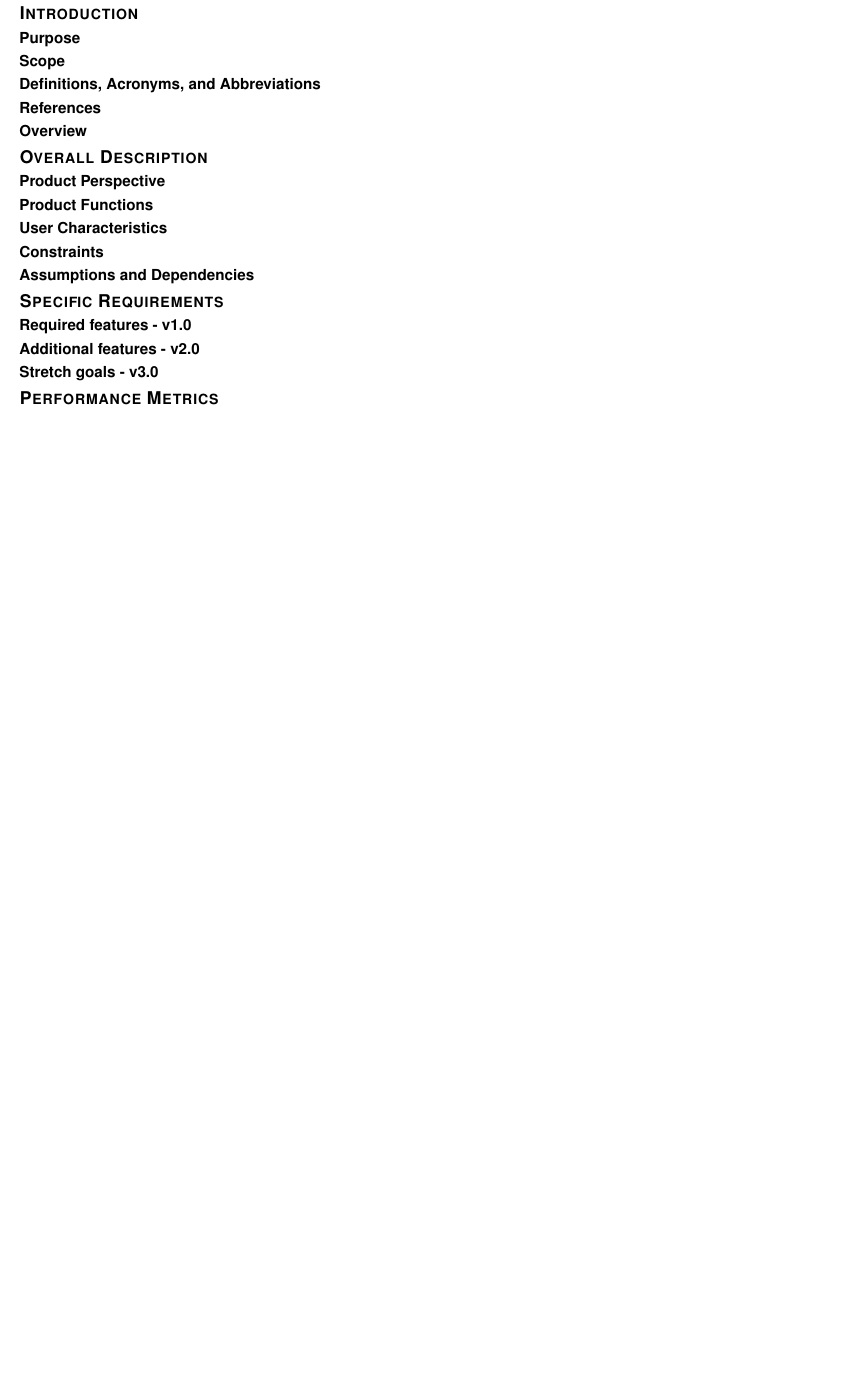
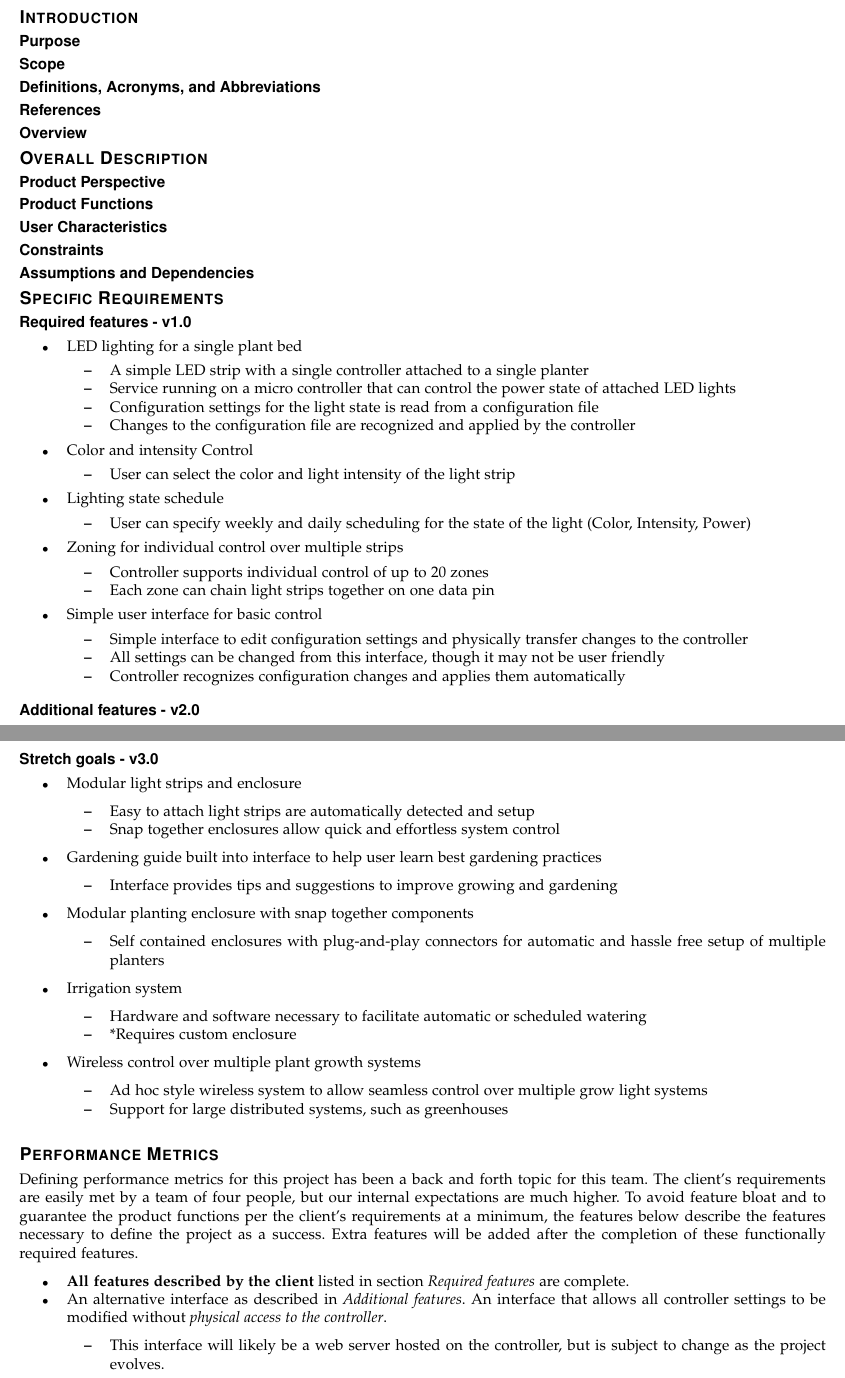
Before and after one commit to HodginAustin/Winter-Is-Coming, a LaTeX paper (Documents/Requirements/writeup.tex): part of page 4 of 4 before the commit and two parts of pages 4 and 5 of 5 after it, the two joined at a grey line, cut so that both start at the same text, the shorter picture padded with empty space. Compiled offline with pdfLaTeX.

Commit message:
Copied requirements from problem statement

```diff
--- a/Documents/Requirements/writeup.tex
+++ b/Documents/Requirements/writeup.tex
@@ -144,6 +144,35 @@
 		\subsection*{Assumptions and Dependencies}
 
 	\section*{Specific Requirements}
+
 		\subsection*{Required features - v1.0}
+		\begin{itemize}
+			\item LED lighting for a single plant bed
+			\begin{itemize}
+				\item A simple LED strip with a single controller attached to a single planter
+				\item Service running on a micro controller that can control the power state of attached LED lights
+				\item Configuration settings for the light state is read from a configuration file
+				\item Changes to the configuration file are recognized and applied by the controller
+			\end{itemize}
+			\item Color and intensity Control
+				\begin{itemize}
+					\item User can select the color and light intensity of the light strip
+				\end{itemize}
+			\item Lighting state schedule
+				\begin{itemize}
+					\item User can specify weekly and daily scheduling for the state of the light (Color, Intensity, Power)
+				\end{itemize}
+			\item Zoning for individual control over multiple strips
+				\begin{itemize}
+					\item Controller supports individual control of up to 20 zones
+					\item Each zone can chain light strips together on one data pin
+				\end{itemize}
+			\item Simple user interface for basic control
+				\begin{itemize}
+					\item Simple interface to edit configuration settings and physically transfer changes to the controller
+					\item All settings can be changed from this interface, though it may not be user friendly
+					\item Controller recognizes configuration changes and applies them automatically
+				\end{itemize}
+		\end{itemize}
 
 		\subsection*{Additional features - v2.0}
@@ -150,7 +208,41 @@
+		\end{itemize}
 
 		\subsection*{Stretch goals - v3.0}
+		\begin{itemize}
+			\item Modular light strips and enclosure
+				\begin{itemize}
+					\item Easy to attach light strips are automatically detected and setup
+					\item Snap together enclosures allow quick and effortless system control
+				\end{itemize}
+			\item Gardening guide built into interface to help user learn best gardening practices
+				\begin{itemize}
+					\item Interface provides tips and suggestions to improve growing and gardening
+				\end{itemize}
+			\item Modular planting enclosure with snap together components
+				\begin{itemize}
+					\item Self contained enclosures with plug-and-play connectors for automatic and hassle free setup of multiple planters
+				\end{itemize}
+			\item Irrigation system
+				\begin{itemize}
+					\item Hardware and software necessary to facilitate automatic or scheduled watering
+					\item *Requires custom enclosure
+				\end{itemize}
+			\item Wireless control over multiple plant growth systems
+				\begin{itemize}
+					\item Ad hoc style wireless system to allow seamless control over multiple grow light systems
+					\item Support for large distributed systems, such as greenhouses
+				\end{itemize}
+		\end{itemize}
 
-		\section*{Performance Metrics}
+	\section*{Performance Metrics}
+	Defining performance metrics for this project has been a back and forth topic for this team. The client's requirements are easily met by a team of four people, but our internal expectations are much higher. To avoid feature bloat and to guarantee the product functions per the client's requirements at a minimum, the features below describe the features necessary to define the project as a success. Extra features will be added after the completion of these functionally required features.
+	\begin{itemize}
+		\item \textbf{All features described by the client} listed in section \textit{Required features} are complete.
+		\item An alternative interface as described in \textit{Additional features}. An interface that allows all controller settings to be modified without \textit{physical access to the controller}.
+		\begin{itemize}
+			\item This interface will likely be a web server hosted on the controller, but is subject to change as the project evolves.
+		\end{itemize}
+	\end{itemize}
 
 
 \end{document}
```
Also changed, not shown: Documents/Requirements/writeup.tex (29 more changed lines).
